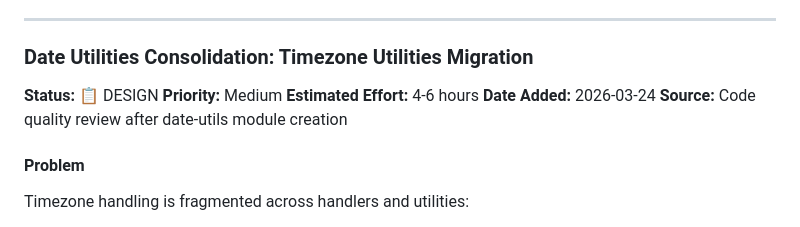
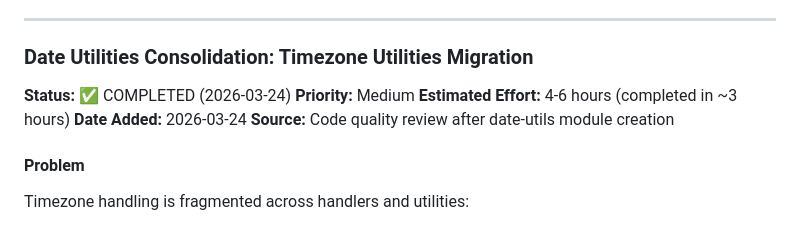
Before and after one commit to integritystudio/bot-army-google-calendar-mcp, a Markdown page: docs/BACKLOG.md, the part around the change. GitHub-like rendering.

Commit message:
docs(BACKLOG): mark timezone utilities consolidation as completed

```diff
--- a/docs/BACKLOG.md
+++ b/docs/BACKLOG.md
@@ -674,9 +674,9 @@ Move to `src/utils/date-utils.ts`:
 ---
 
 ### Date Utilities Consolidation: Timezone Utilities Migration
-**Status:** 📋 DESIGN
+**Status:** ✅ COMPLETED (2026-03-24)
 **Priority:** Medium
-**Estimated Effort:** 4-6 hours
+**Estimated Effort:** 4-6 hours (completed in ~3 hours)
 **Date Added:** 2026-03-24
 **Source:** Code quality review after date-utils module creation
 
```
